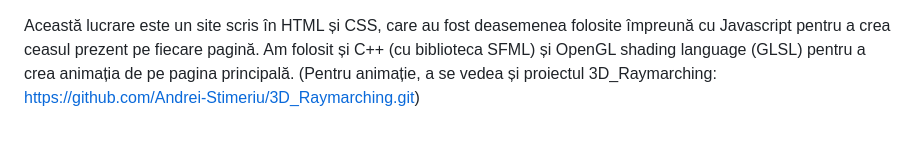
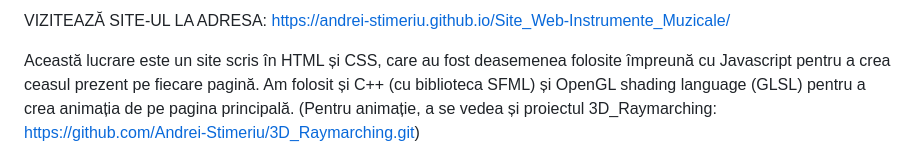
Before and after one commit to Andrei-Stimeriu/Site_Web-Instrumente_Muzicale, a Markdown page: README.md, the part around the change. Rendered like a GitHub page.

```diff
--- a/README.md
+++ b/README.md
@@ -1,3 +1,5 @@
+VIZITEAZĂ SITE-UL LA ADRESA: https://andrei-stimeriu.github.io/Site_Web-Instrumente_Muzicale/
+
 Această lucrare este un site scris în HTML și CSS, care au fost deasemenea folosite împreună cu Javascript pentru a crea ceasul prezent pe fiecare pagină. Am folosit și C++ (cu biblioteca SFML) și OpenGL shading language (GLSL) pentru a crea animația de pe pagina principală.
 (Pentru animație, a se vedea și proiectul 3D_Raymarching: https://github.com/Andrei-Stimeriu/3D_Raymarching.git)
 
```
